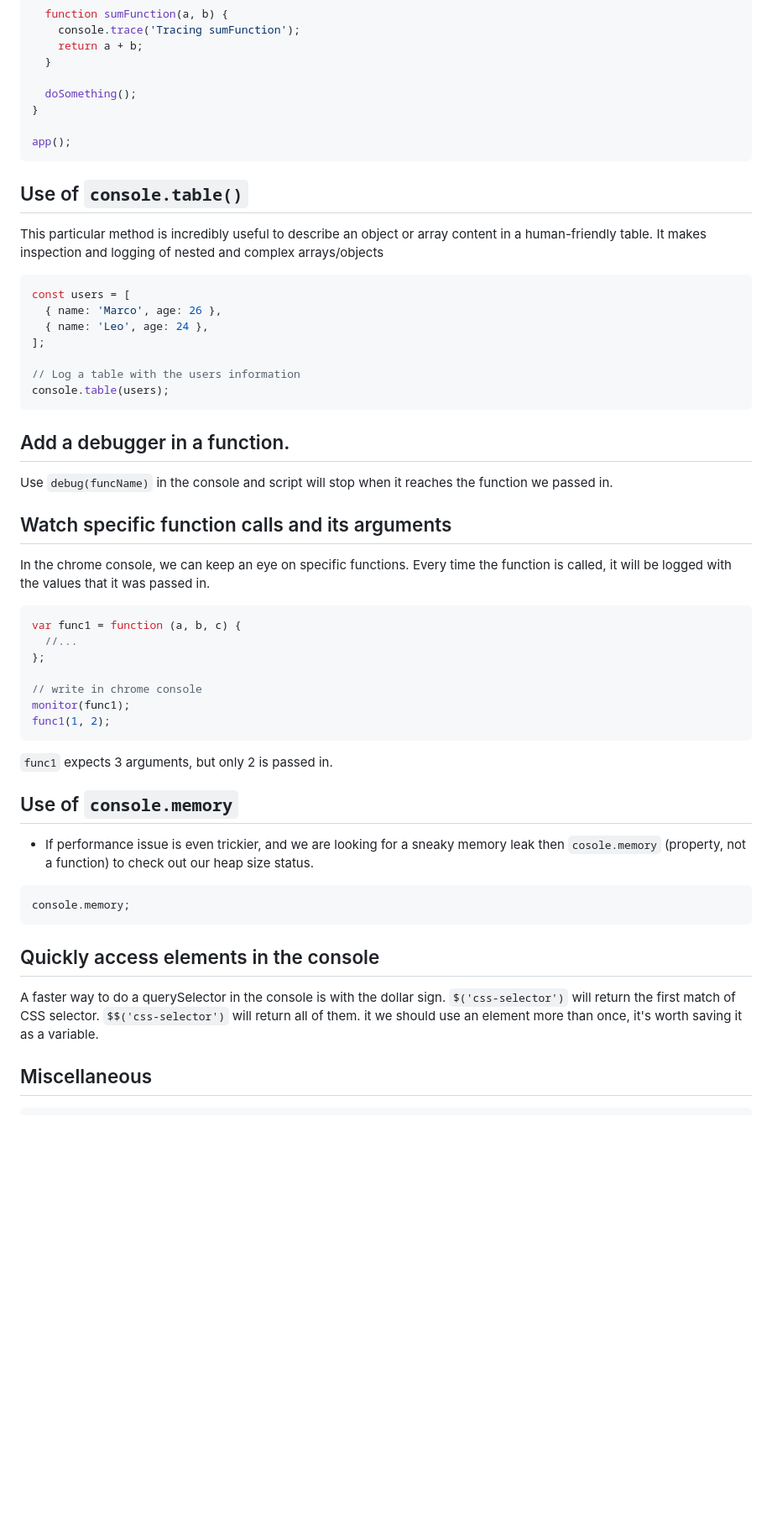
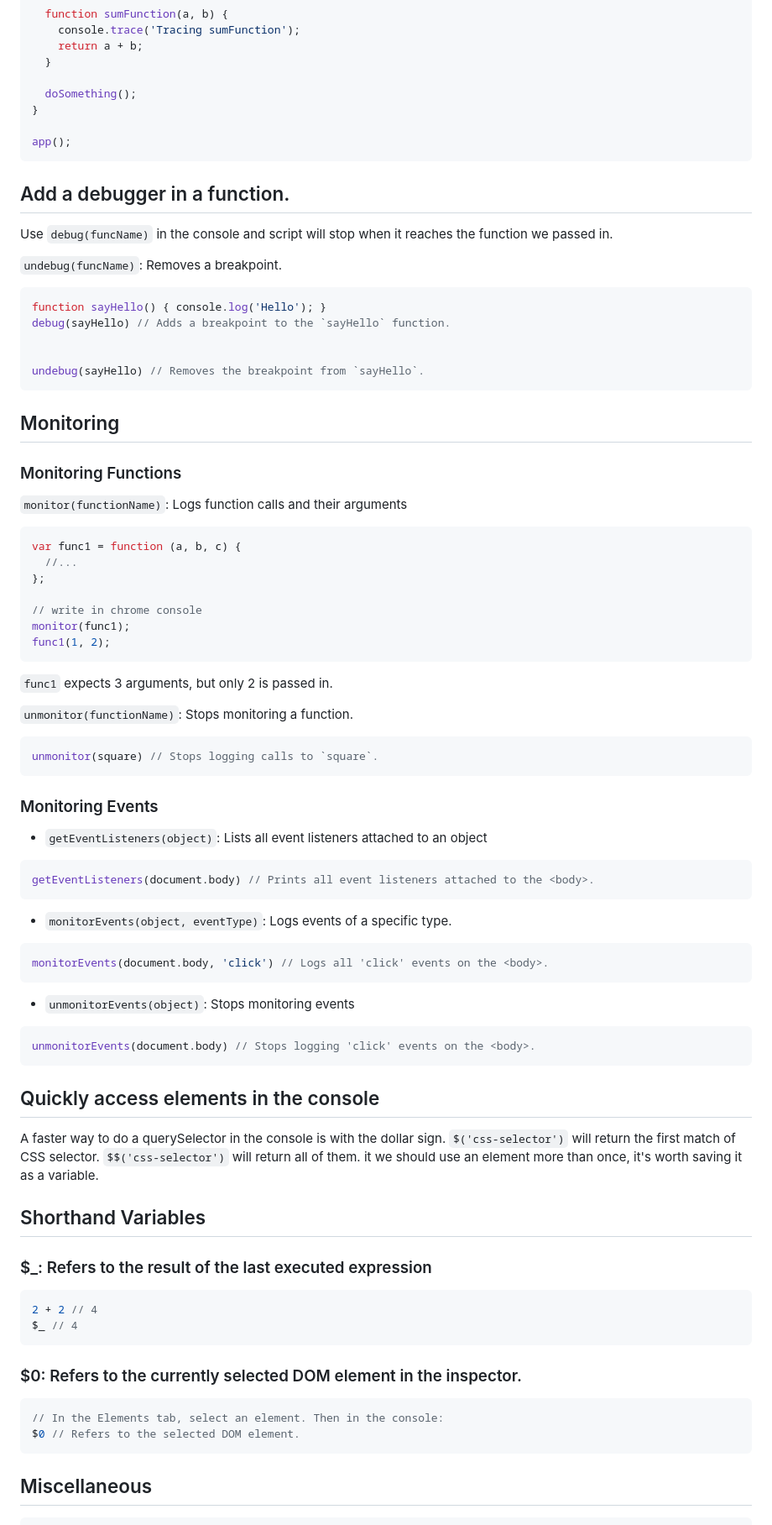
Before and after one commit to sajibcse68/MyDailyLearn, a Markdown page: javascript/javascript-debugging.md, the part around the change printed below. Shown: that part at 84% size. Rendered like a GitHub page; blank space fills up the shorter version.

Commit message:
JavaScript: add some debugging commands that simplifies debugging, boosts productivity

````diff
--- a/javascript/javascript-debugging.md
+++ b/javascript/javascript-debugging.md
@@ -105,27 +175,25 @@ function app() {
 app();
 ```
 
-## Use of `console.table()`
-
-This particular method is incredibly useful to describe an object or array content in a human-friendly table. It makes inspection and logging of nested and complex arrays/objects
-
-```js
-const users = [
-  { name: 'Marco', age: 26 },
-  { name: 'Leo', age: 24 },
-];
-
-// Log a table with the users information
-console.table(users);
-```
-
 ## Add a debugger in a function.
 
 Use `debug(funcName)` in the console and script will stop when it reaches the function we passed in.
 
-## Watch specific function calls and its arguments
+`undebug(funcName)`: Removes a breakpoint.
 
-In the chrome console, we can keep an eye on specific functions. Every time the function is called, it will be logged with the values that it was passed in.
+```js
+function sayHello() { console.log('Hello'); }
+debug(sayHello) // Adds a breakpoint to the `sayHello` function.
+
+
+undebug(sayHello) // Removes the breakpoint from `sayHello`.
+```
+
+## Monitoring
+
+### Monitoring Functions
+
+`monitor(functionName)`: Logs function calls and their arguments
 
 ```js
 var func1 = function (a, b, c) {
@@ -139,17 +207,52 @@ func1(1, 2);
 
 `func1` expects 3 arguments, but only 2 is passed in.
 
-## Use of `console.memory`
-
-- If performance issue is even trickier, and we are looking for a sneaky memory leak then `cosole.memory` (property, not a function) to check out our heap size status.
+`unmonitor(functionName)`: Stops monitoring a function.
 
 ```js
-console.memory;
+unmonitor(square) // Stops logging calls to `square`.
 ```
+
+### Monitoring Events
+
+- `getEventListeners(object)`: Lists all event listeners attached to an object
+
+```js
+getEventListeners(document.body) // Prints all event listeners attached to the <body>.
+```
+
+- `monitorEvents(object, eventType)`: Logs events of a specific type.
+
+```js
+monitorEvents(document.body, 'click') // Logs all 'click' events on the <body>.
+```
+
+- `unmonitorEvents(object)`: Stops monitoring events
+
+```js
+unmonitorEvents(document.body) // Stops logging 'click' events on the <body>.
+```
+
 
 ## Quickly access elements in the console
 
 A faster way to do a querySelector in the console is with the dollar sign. `$('css-selector')` will return the first match of CSS selector. `$$('css-selector')` will return all of them. it we should use an element more than once, it's worth saving it as a variable.
+
+## Shorthand Variables
+
+### $_: Refers to the result of the last executed expression
+
+```js
+2 + 2 // 4
+$_ // 4
+```
+
+### $0: Refers to the currently selected DOM element in the inspector.
+
+```js
+// In the Elements tab, select an element. Then in the console:
+$0 // Refers to the selected DOM element.
+```
 
 ## Miscellaneous
 
````
Also changed, not shown: other parts of javascript/javascript-debugging.md (+87 -17 lines).
